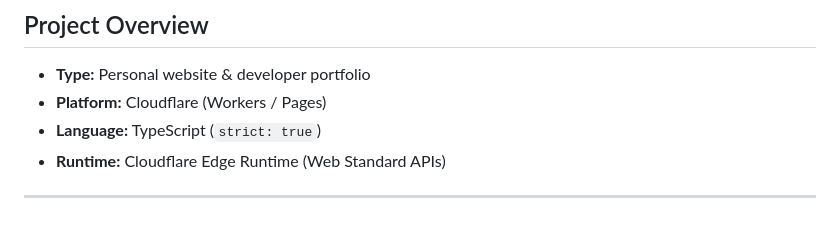
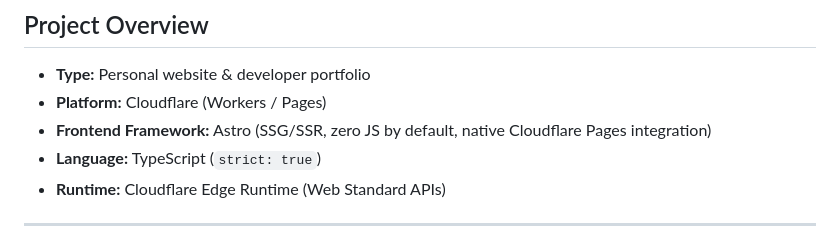
Before and after one commit to marcelo-lipienski/catz.dev.br, a Markdown page: GEMINI.md, the part around the change. Rendered like a GitHub page.

Commit message:
docs: recommend Astro as frontend framework in GEMINI.md

```diff
--- a/GEMINI.md
+++ b/GEMINI.md
@@ -3,6 +3,7 @@
 ## Project Overview
 - **Type:** Personal website & developer portfolio
 - **Platform:** Cloudflare (Workers / Pages)
+- **Frontend Framework:** Astro (SSG/SSR, zero JS by default, native Cloudflare Pages integration)
 - **Language:** TypeScript (`strict: true`)
 - **Runtime:** Cloudflare Edge Runtime (Web Standard APIs)
 
```
